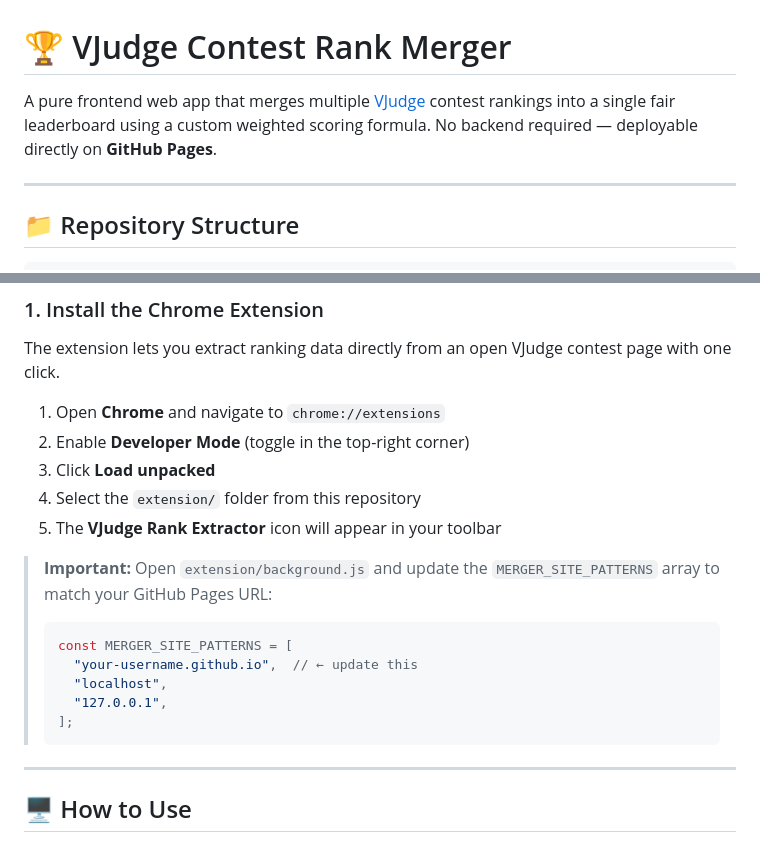
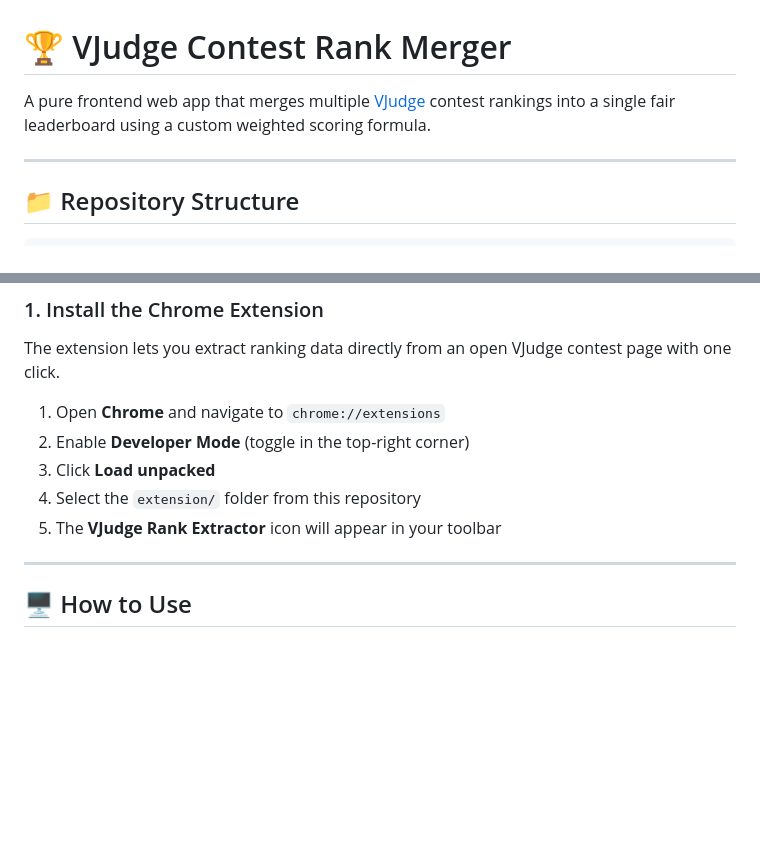
Before and after one commit to ashiknur/vjudge_contest_merger, a Markdown page: readme.md, 2 parts joined by grey strips. Rendered like a GitHub page; blank space fills up the shorter version.

Commit message:
Update README to simplify instructions
Removed unnecessary note about updating MERGER_SITE_PATTERNS in background.js.

````diff
--- a/readme.md
+++ b/readme.md
@@ -1,6 +1,6 @@
 # 🏆 VJudge Contest Rank Merger
 
-A pure frontend web app that merges multiple [VJudge](https://vjudge.net) contest rankings into a single fair leaderboard using a custom weighted scoring formula. No backend required — deployable directly on **GitHub Pages**.
+A pure frontend web app that merges multiple [VJudge](https://vjudge.net) contest rankings into a single fair leaderboard using a custom weighted scoring formula.
 
 ---
 
@@ -28,15 +28,6 @@ The extension lets you extract ranking data directly from an open VJudge contest
 3. Click **Load unpacked**
 4. Select the `extension/` folder from this repository
 5. The **VJudge Rank Extractor** icon will appear in your toolbar
-
-> **Important:** Open `extension/background.js` and update the `MERGER_SITE_PATTERNS` array to match your GitHub Pages URL:
-> ```js
-> const MERGER_SITE_PATTERNS = [
->   "your-username.github.io",  // ← update this
->   "localhost",
->   "127.0.0.1",
-> ];
-> ```
 
 ---
 
````
